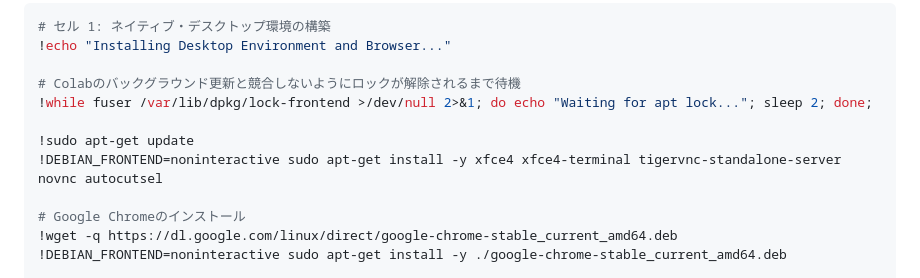
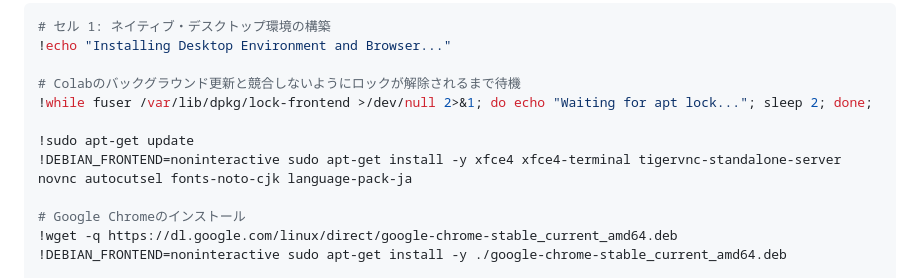
Before and after one commit to haruto2016/Box, a Markdown page: Colab_Setup.md, the part around the change. Drawn GitHub-style.

Commit message:
Add Japanese fonts for Colab setup

```diff
--- a/Colab_Setup.md
+++ b/Colab_Setup.md
@@ -17,7 +17,7 @@ QEMUを使わず、Colabの巨大なマシンスペック（RAM 12GB）を100%
 !while fuser /var/lib/dpkg/lock-frontend >/dev/null 2>&1; do echo "Waiting for apt lock..."; sleep 2; done;
 
 !sudo apt-get update
-!DEBIAN_FRONTEND=noninteractive sudo apt-get install -y xfce4 xfce4-terminal tigervnc-standalone-server novnc autocutsel
+!DEBIAN_FRONTEND=noninteractive sudo apt-get install -y xfce4 xfce4-terminal tigervnc-standalone-server novnc autocutsel fonts-noto-cjk language-pack-ja
 
 # Google Chromeのインストール
 !wget -q https://dl.google.com/linux/direct/google-chrome-stable_current_amd64.deb
```
